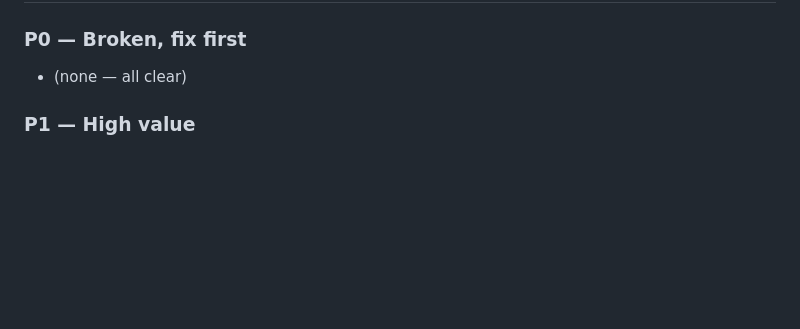
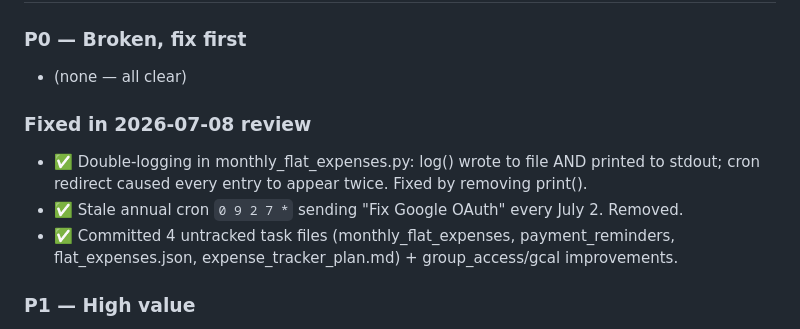
Before and after one commit to aka-vm/personal-agent, a Markdown page: docs/backlog.md, the part around the change. Drawn GitHub-style; blank space fills up the shorter version.

Commit message:
Review: update backlog with 2026-07-08 fixes
Co-Authored-By: Claude Sonnet 4.6 <noreply@anthropic.com>

```diff
--- a/docs/backlog.md
+++ b/docs/backlog.md
@@ -6,6 +6,11 @@
 
 ### P0 — Broken, fix first
 - (none — all clear)
+
+### Fixed in 2026-07-08 review
+- ✅ Double-logging in monthly_flat_expenses.py: log() wrote to file AND printed to stdout; cron redirect caused every entry to appear twice. Fixed by removing print().
+- ✅ Stale annual cron `0 9 2 7 *` sending "Fix Google OAuth" every July 2. Removed.
+- ✅ Committed 4 untracked task files (monthly_flat_expenses, payment_reminders, flat_expenses.json, expense_tracker_plan.md) + group_access/gcal improvements.
 
 ### P1 — High value
 - ✅ DONE: Share a link in chat → save to Karakeep — handled per CLAUDE.md (URL
```
